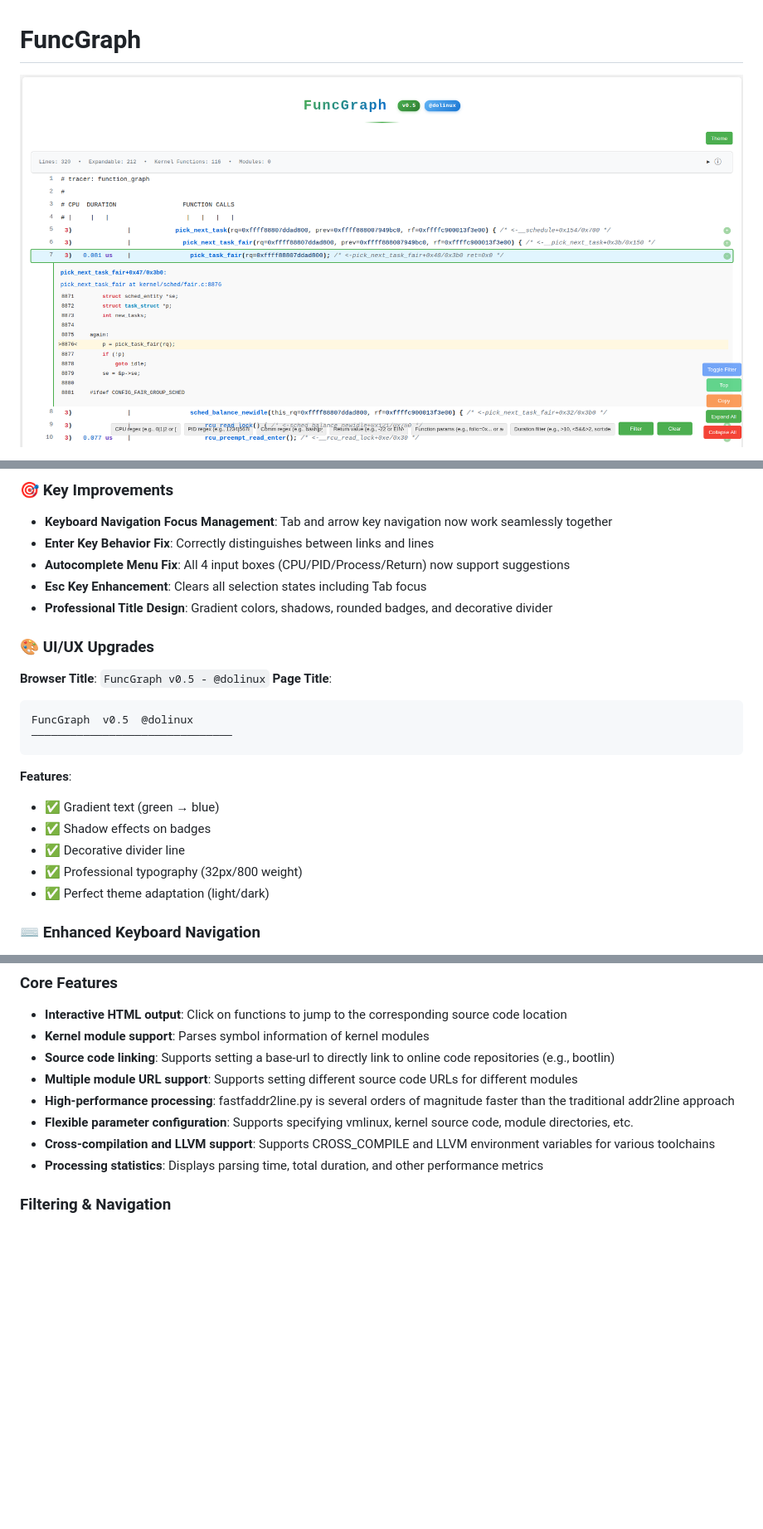
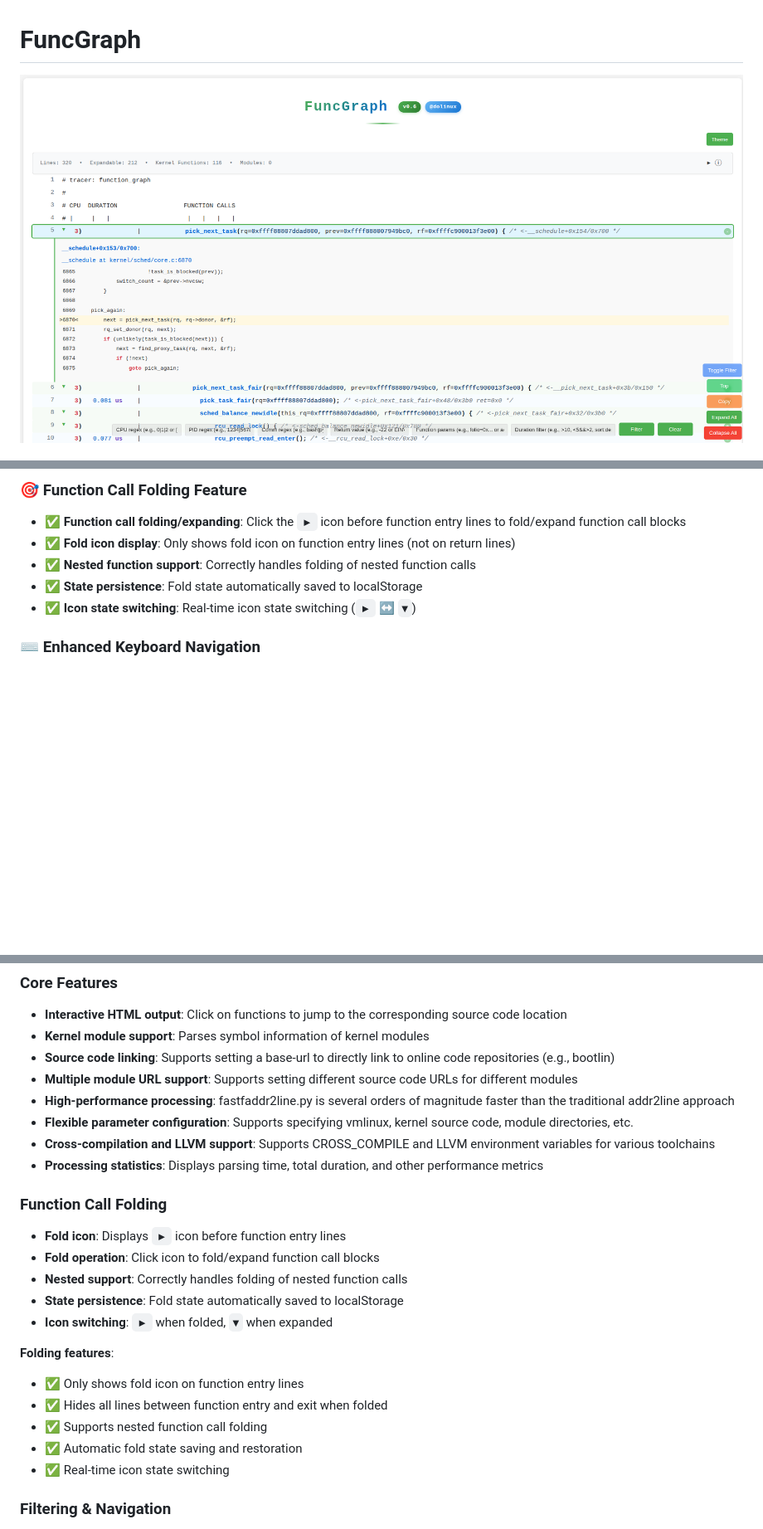
Before and after one commit to pengdonglin137/FuncGraph, a Markdown page: README.en.md, 3 parts joined by grey strips. Shown at 83% size. GitHub-like rendering; pictures changed too: sample.png; blank space fills up the shorter version.

Commit message:
Upgrade to v0.6
Signed-off-by: Donglin Peng <pengdonglin@xiaomi.com>

````diff
--- a/README.en.md
+++ b/README.en.md
@@ -15,27 +16,11 @@ FuncGraph is a powerful ftrace visualization tool developed with **AI assistance
 
-### 🎯 Key Improvements
+### 🎯 Function Call Folding Feature
 
-- **Keyboard Navigation Focus Management**: Tab and arrow key navigation now work seamlessly together
-- **Enter Key Behavior Fix**: Correctly distinguishes between links and lines
-- **Autocomplete Menu Fix**: All 4 input boxes (CPU/PID/Process/Return) now support suggestions
-- **Esc Key Enhancement**: Clears all selection states including Tab focus
-- **Professional Title Design**: Gradient colors, shadows, rounded badges, and decorative divider
-
-### 🎨 UI/UX Upgrades
-
-**Browser Title**: `FuncGraph v0.5 - @dolinux`
-**Page Title**:
-```
-FuncGraph  v0.5  @dolinux
-───────────────────────────────
-```
-
-**Features**:
-- ✅ Gradient text (green → blue)
-- ✅ Shadow effects on badges
-- ✅ Decorative divider line
-- ✅ Professional typography (32px/800 weight)
-- ✅ Perfect theme adaptation (light/dark)
+- ✅ **Function call folding/expanding**: Click the `▶` icon before function entry lines to fold/expand function call blocks
+- ✅ **Fold icon display**: Only shows fold icon on function entry lines (not on return lines)
+- ✅ **Nested function support**: Correctly handles folding of nested function calls
+- ✅ **State persistence**: Fold state automatically saved to localStorage
+- ✅ **Icon state switching**: Real-time icon state switching (`▶` ↔ `▼`)
 
 ### ⌨️ Enhanced Keyboard Navigation
 
@@ -62,6 +47,20 @@ FuncGraph  v0.5  @dolinux
 - **Flexible parameter configuration**: Supports specifying vmlinux, kernel source code, module directories, etc.
 - **Cross-compilation and LLVM support**: Supports CROSS_COMPILE and LLVM environment variables for various toolchains
 - **Processing statistics**: Displays parsing time, total duration, and other performance metrics
+
+### Function Call Folding
+- **Fold icon**: Displays `▶` icon before function entry lines
+- **Fold operation**: Click icon to fold/expand function call blocks
+- **Nested support**: Correctly handles folding of nested function calls
+- **State persistence**: Fold state automatically saved to localStorage
+- **Icon switching**: `▶` when folded, `▼` when expanded
+
+**Folding features**:
+- ✅ Only shows fold icon on function entry lines
+- ✅ Hides all lines between function entry and exit when folded
+- ✅ Supports nested function call folding
+- ✅ Automatic fold state saving and restoration
+- ✅ Real-time icon state switching
 
 ### Filtering & Navigation
 - **Filter window**: Real-time filtering by CPU, PID, process name, and duration
````
Also changed, not shown: other parts of README.en.md (+36 -3 lines), README.md (+35 -3 lines), 2 other files.
